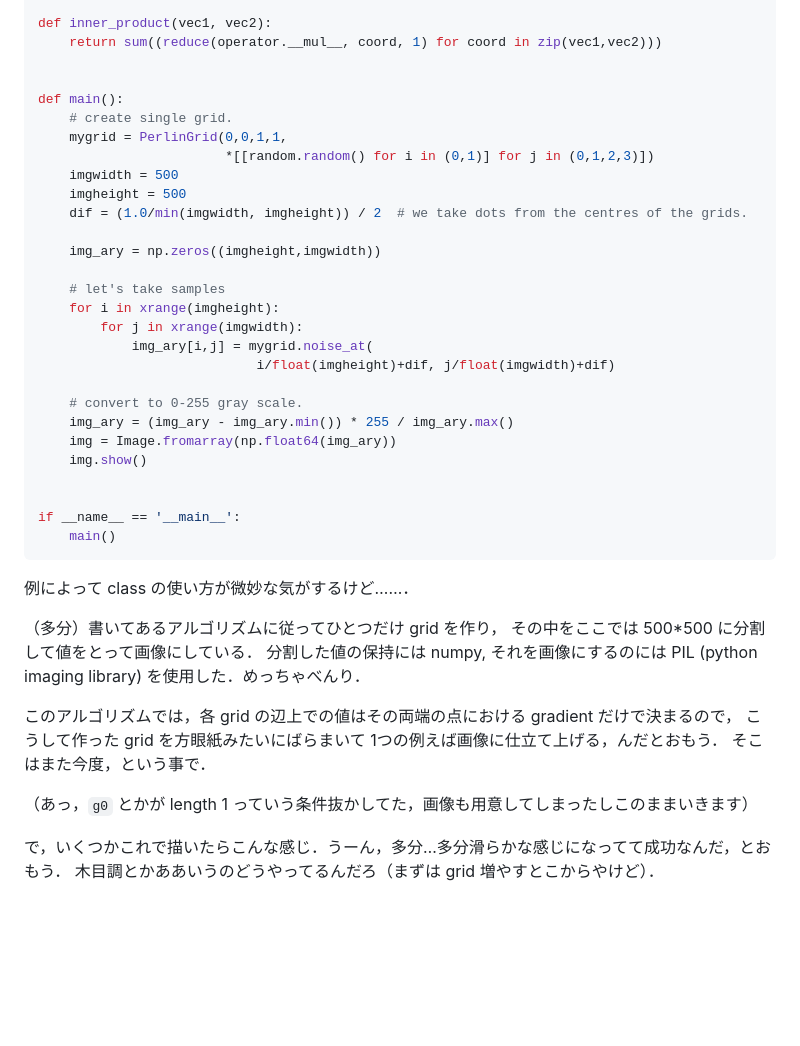
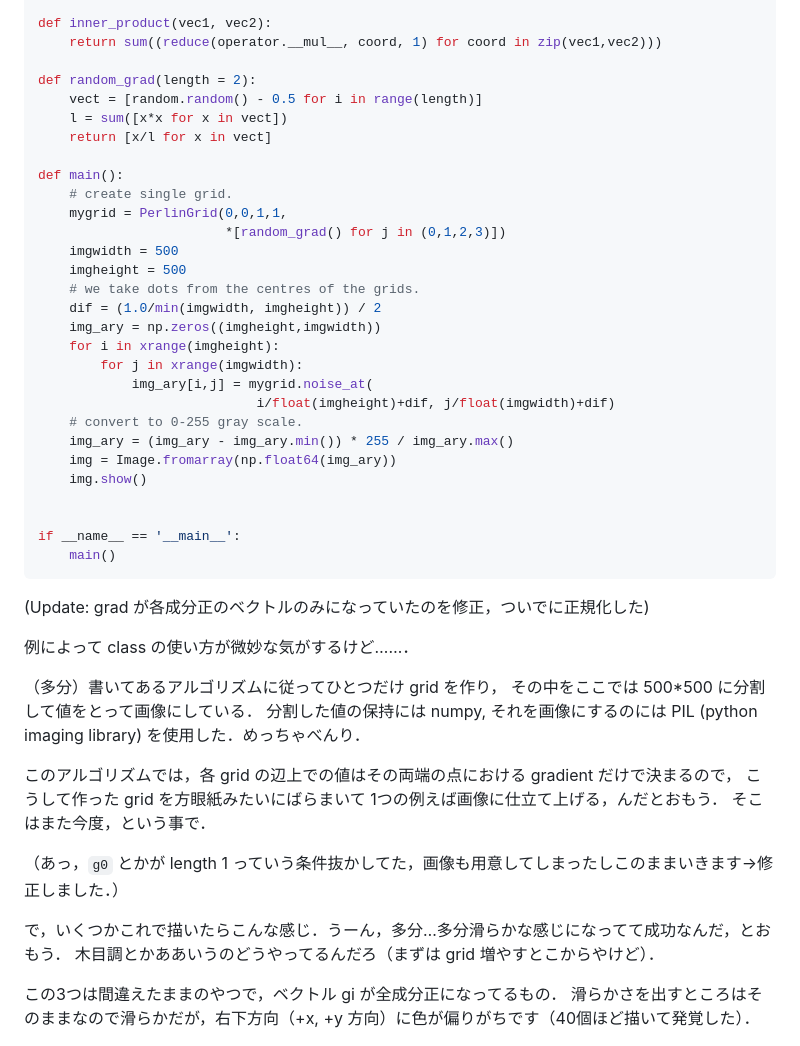
Before and after one commit to lesguillemets/notes, a Markdown page: 2013/Nov/9.python-perlinnoise.md, the part around the change printed below. Rendered like a GitHub page; blank space fills up the shorter version.

````diff
--- a/2013/Nov/9.python-perlinnoise.md
+++ b/2013/Nov/9.python-perlinnoise.md
@@ -86,23 +87,24 @@ def easecurve(p):
 def inner_product(vec1, vec2):
     return sum((reduce(operator.__mul__, coord, 1) for coord in zip(vec1,vec2)))
 
+def random_grad(length = 2):
+    vect = [random.random() - 0.5 for i in range(length)]
+    l = sum([x*x for x in vect])
+    return [x/l for x in vect]
 
 def main():
     # create single grid.
     mygrid = PerlinGrid(0,0,1,1,
-                        *[[random.random() for i in (0,1)] for j in (0,1,2,3)])
+                        *[random_grad() for j in (0,1,2,3)])
     imgwidth = 500
     imgheight = 500
-    dif = (1.0/min(imgwidth, imgheight)) / 2  # we take dots from the centres of the grids.
-
+    # we take dots from the centres of the grids.
+    dif = (1.0/min(imgwidth, imgheight)) / 2
     img_ary = np.zeros((imgheight,imgwidth))
-
-    # let's take samples
     for i in xrange(imgheight):
         for j in xrange(imgwidth):
             img_ary[i,j] = mygrid.noise_at(
                             i/float(imgheight)+dif, j/float(imgwidth)+dif)
-
     # convert to 0-255 gray scale.
     img_ary = (img_ary - img_ary.min()) * 255 / img_ary.max()
     img = Image.fromarray(np.float64(img_ary))
@@ -112,6 +114,8 @@ def main():
 if __name__ == '__main__':
     main()
 ```
+
+(Update: grad が各成分正のベクトルのみになっていたのを修正，ついでに正規化した)
 
 例によって class の使い方が微妙な気がするけど……．
 
@@ -123,10 +127,13 @@ if __name__ == '__main__':
 こうして作った grid を方眼紙みたいにばらまいて 1つの例えば画像に仕立て上げる，んだとおもう．
 そこはまた今度，という事で．
 
-（あっ，`g0` とかが length 1 っていう条件抜かしてた，画像も用意してしまったしこのままいきます）
+（あっ，`g0` とかが length 1 っていう条件抜かしてた，画像も用意してしまったしこのままいきます->修正しました．）
 
 で，いくつかこれで描いたらこんな感じ．うーん，多分…多分滑らかな感じになってて成功なんだ，とおもう．
 木目調とかああいうのどうやってるんだろ（まずは grid 増やすとこからやけど）．
+
+この3つは間違えたままのやつで，ベクトル gi が全成分正になってるもの．
+滑らかさを出すところはそのままなので滑らかだが，右下方向（+x, +y 方向）に色が偏りがちです（40個ほど描いて発覚した）．
 
 ![example1.png](../../Pictures/9Nov2013-perlin1.png?raw=true)
 ![example2.png](../../Pictures/9Nov2013-perlin2.png?raw=true)
````
Also changed, not shown: other parts of 2013/Nov/9.python-perlinnoise.md (+5 -0 lines), Pictures/9Nov2013-perlin4.png (added), 1 other file.
